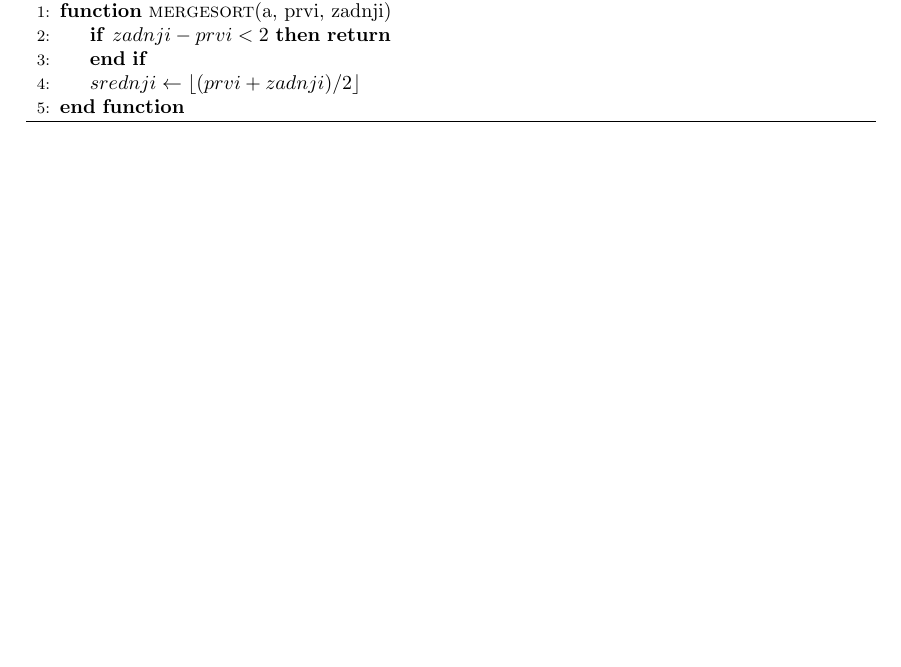
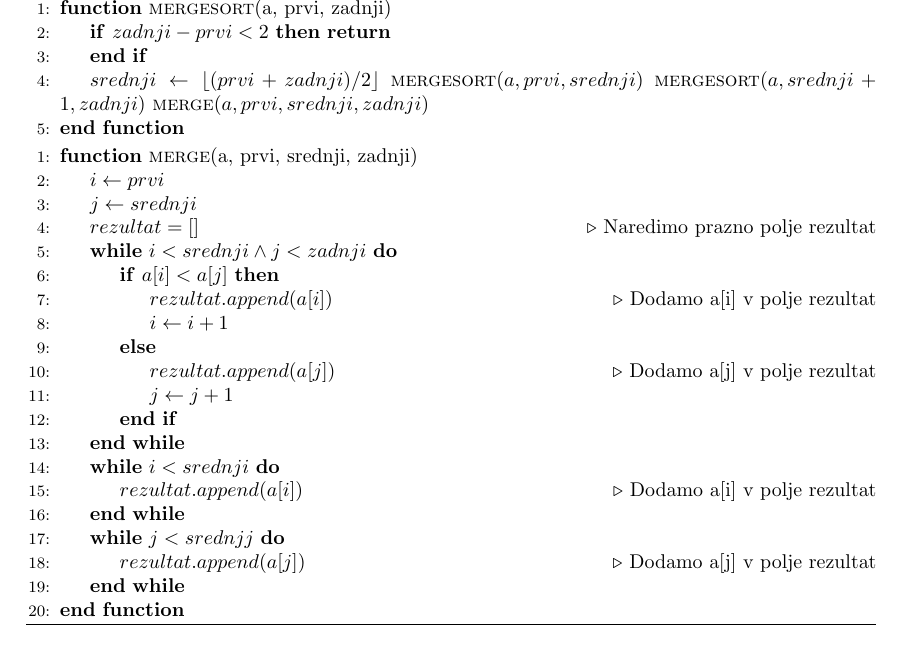
Before and after one commit to jureslak/Tweaksort, a LaTeX document (sortirni.tex): part of page 9 of 11 before the commit and part of page 11 of 12 after it, cut at the place of the change, the shorter picture padded with empty space. Compiled offline with pdfLaTeX.

Commit message:
Added all pseudocodes. Deleted .code files

```diff
--- a/sortirni.tex
+++ b/sortirni.tex
@@ -607,8 +607,34 @@ $\left[prvi, zadnji\right)$):
   \caption{Merge sort}\label{algo:mergesort}
   \begin{algorithmic}[1]
     \Function{mergesort}{a, prvi, zadnji}
-    \If{$zadnji - prvi < 2$} \Return \EndIf
-    \State $srednji \gets \lfloor(prvi + zadnji) / 2\rfloor$
+        \If{$zadnji - prvi < 2$} \Return \EndIf
+        \State $srednji \gets \lfloor(prvi + zadnji) / 2\rfloor$
+        \textsc{mergesort}$(a, prvi, srednji)$
+        \textsc{mergesort}$(a, srednji + 1, zadnji)$
+        \textsc{merge}$(a, prvi, srednji, zadnji)$
+    \EndFunction
+  \end{algorithmic}
+
+  \begin{algorithmic}[1]
+    \Function{merge}{a, prvi, srednji, zadnji}
+        \State $i \gets prvi$
+        \State $j \gets srednji$
+        \State $rezultat = []$ \Comment{Naredimo prazno polje rezultat}
+        \While{$i < srednji \wedge j < zadnji$}
+            \If{$a[i] < a[j]$}
+                \State $rezultat.append(a[i])$ \Comment{Dodamo a[i] v polje rezultat}
+                \State $i \gets i + 1$
+            \Else
+                \State $rezultat.append(a[j])$ \Comment{Dodamo a[j] v polje rezultat}
+                \State $j \gets j + 1$
+            \EndIf
+        \EndWhile
+        \While{$i < srednji$}
+            \State $rezultat.append(a[i])$ \Comment{Dodamo a[i] v polje rezultat}
+        \EndWhile
+        \While{$j < srednjj$}
+            \State $rezultat.append(a[j])$ \Comment{Dodamo a[j] v polje rezultat}
+        \EndWhile
     \EndFunction
   \end{algorithmic}
 \end{algorithm}
```
Also changed, not shown: 6 other files.
